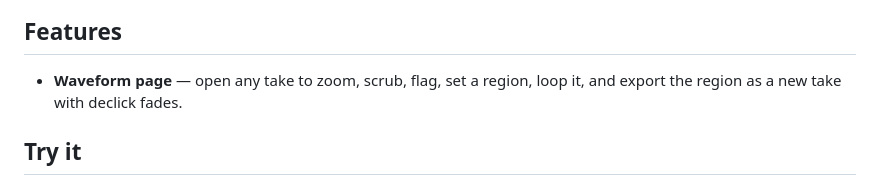
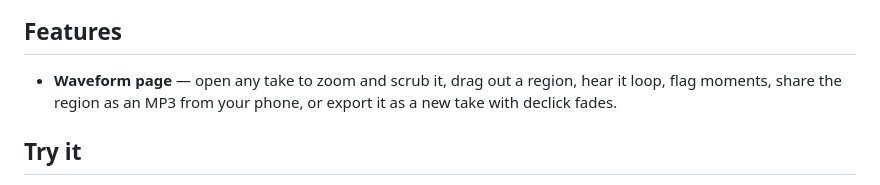
Before and after one commit to gabeduke/audio-dashcam, a Markdown page: README.md, the part around the change. GitHub-like rendering.

Commit message:
Document the waveform page's share flow and gestures
Co-Authored-By: Claude Fable 5.1 <noreply@anthropic.com>
Claude-Session: https://claude.ai/code/session_015NBvK3VetFgPNaB767toLG

```diff
--- a/README.md
+++ b/README.md
@@ -12,7 +12,7 @@ It exists because the take you want is the one you already played.
 
 ## Features
 
-- **Waveform page** — open any take to zoom, scrub, flag, set a region, loop it, and export the region as a new take with declick fades.
+- **Waveform page** — open any take to zoom and scrub it, drag out a region, hear it loop, flag moments, share the region as an MP3 from your phone, or export it as a new take with declick fades.
 
 ## Try it
 
```
Also changed, not shown: docs/architecture.md (+11 -6 lines), docs/development.md (+19 -0 lines).
